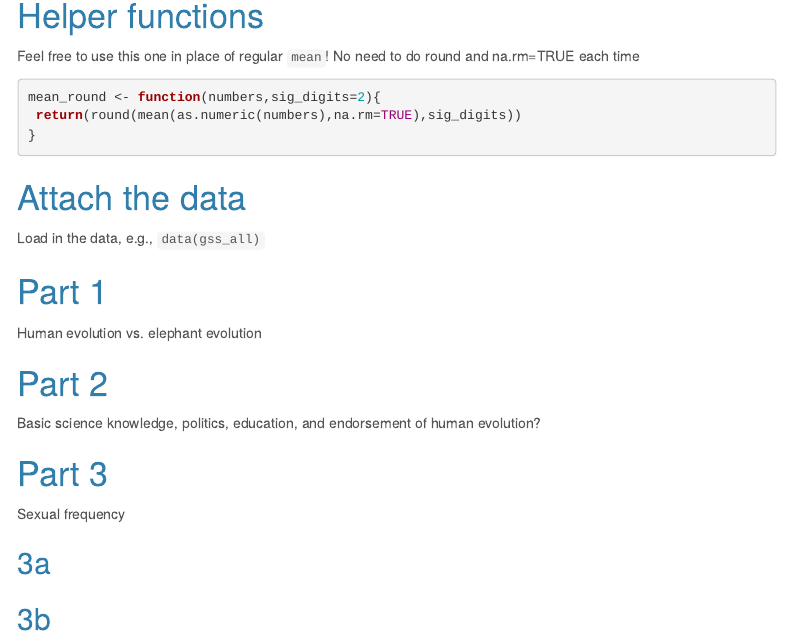
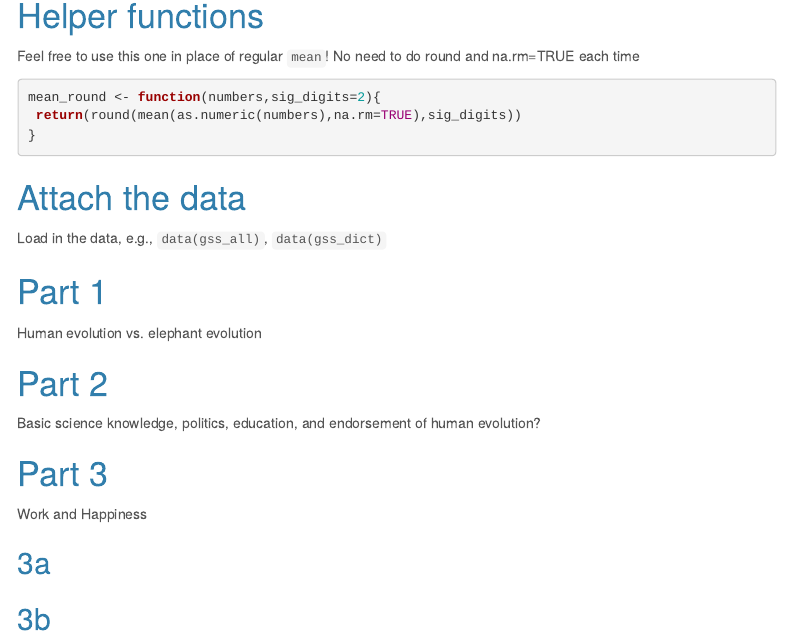
Before and after one commit to psych750/exercise_7, an R Markdown document (exercise_7.Rmd): the page in a window 1100 px wide, from 270 px down. Rendered offline with R 4.5, knitr and Pandoc, with nearby package versions; code that draws random numbers runs with fixed seeds of ours; menus at the side of the page are left out.

Commit message:
Update for 2023

````diff
--- a/exercise_7.Rmd
+++ b/exercise_7.Rmd
@@ -30,9 +30,10 @@ mean_round <- function(numbers,sig_digits=2){
 ```
 
 
+
 # Attach the data
 
-Load in the data, e.g., `data(gss_all)`
+Load in the data, e.g., `data(gss_all)`, `data(gss_dict)`
 ```{r message=FALSE, warning=FALSE}
 
 
@@ -62,7 +63,7 @@ Basic science knowledge, politics, education, and endorsement of human evolution
 
 # Part 3
 
-Sexual frequency
+Work and Happiness
 
 ## 3a
 
````
Also changed, not shown: 1 other file.
